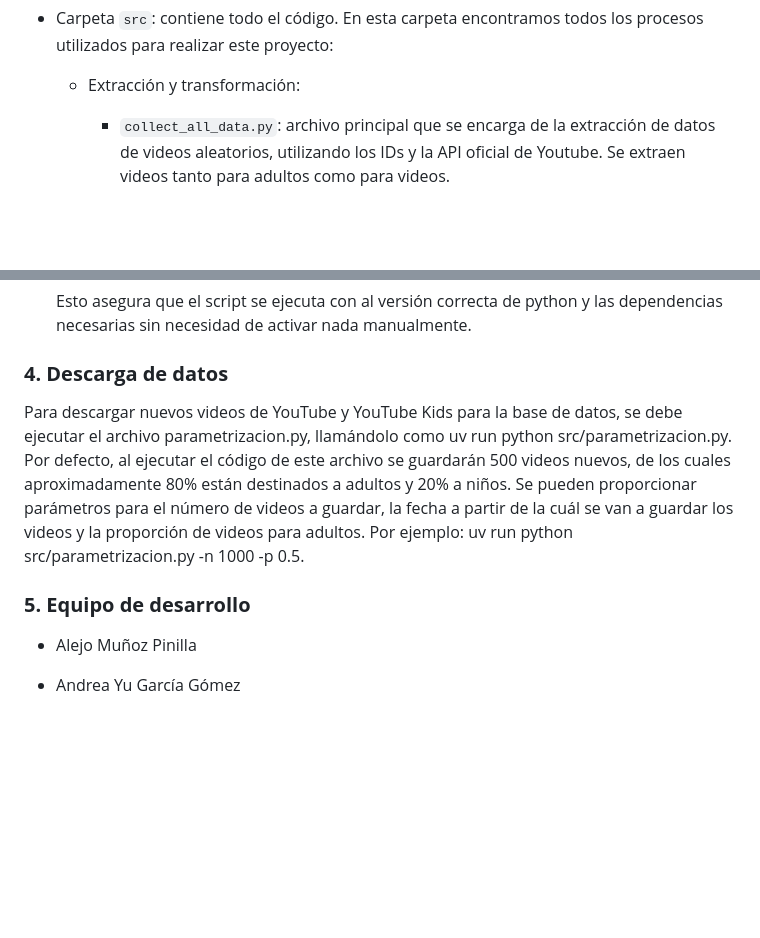
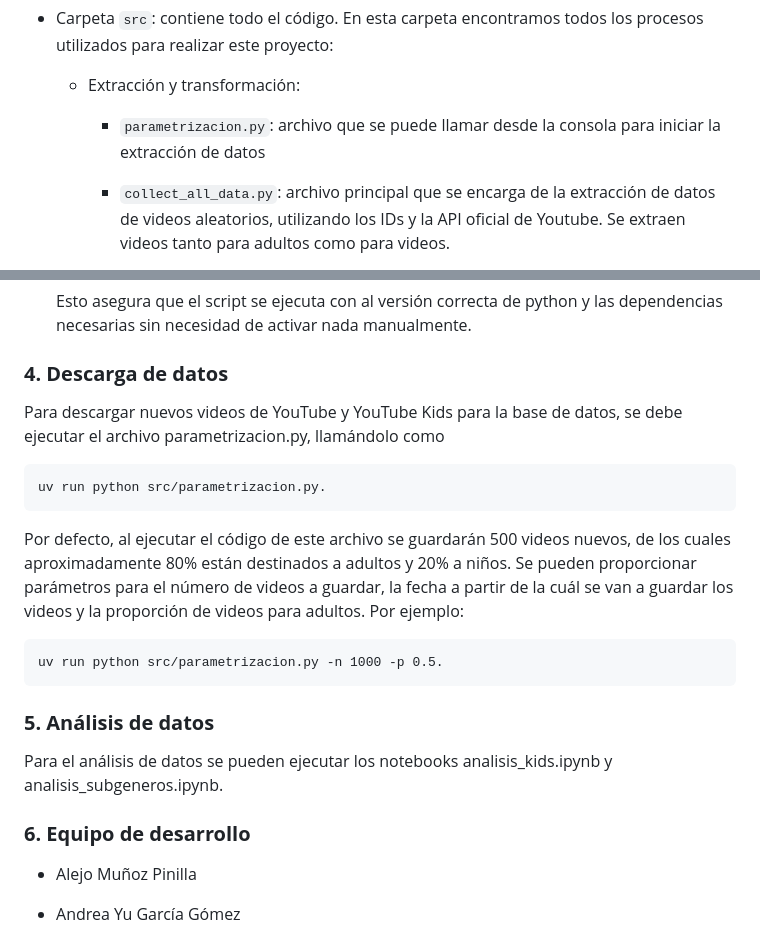
Before and after one commit to UCM-GIDIA-PD1/c2526-R1, a Markdown page: README.md, 2 parts joined by grey strips. Drawn GitHub-style; blank space fills up the shorter version.

Commit message:
cambios al readme

`````diff
--- a/README.md
+++ b/README.md
@@ -35,6 +35,7 @@ Al mismo tiempo, este sistema será capaz de asignar una categoría principal y
 - Carpeta `src`: contiene todo el código. En esta carpeta encontramos todos los procesos utilizados para realizar este proyecto:
 
     - Extracción y transformación:
+        - `parametrizacion.py`: archivo que se puede llamar desde la consola para iniciar la extracción de datos
 
         - `collect_all_data.py`: archivo principal que se encarga de la extracción de datos de videos aleatorios, utilizando los IDs y la API oficial de Youtube. Se extraen videos tanto para adultos como para videos.
 
@@ -91,12 +92,21 @@ Para poder iniciar el entorno hay que seguir una serie de pasos:
     Esto asegura que el script se ejecuta con al versión correcta de python y las dependencias necesarias sin necesidad de activar nada manualmente.
 
 ### **4. Descarga de datos**
-Para descargar nuevos videos de YouTube y YouTube Kids para la base de datos, se debe ejecutar el archivo parametrizacion.py, llamándolo como uv run python src/parametrizacion.py.
+Para descargar nuevos videos de YouTube y YouTube Kids para la base de datos, se debe ejecutar el archivo parametrizacion.py, llamándolo como
+````
+uv run python src/parametrizacion.py.
+````
 Por defecto, al ejecutar el código de este archivo se guardarán 500 videos nuevos, de los cuales aproximadamente 80% están destinados a adultos y 20% a niños.
 Se pueden proporcionar parámetros para el número de videos a guardar, la fecha a partir de la cuál se van a guardar los videos y la proporción de videos para adultos.
-Por ejemplo: uv run python src/parametrizacion.py -n 1000 -p 0.5.
+Por ejemplo:
+````
+uv run python src/parametrizacion.py -n 1000 -p 0.5.
+````
 
-### **5. Equipo de desarrollo**
+### **5. Análisis de datos**
+Para el análisis de datos se pueden ejecutar los notebooks analisis_kids.ipynb y analisis_subgeneros.ipynb.
+
+### **6. Equipo de desarrollo**
 - Alejo Muñoz Pinilla
 
 - Andrea Yu García Gómez
`````
